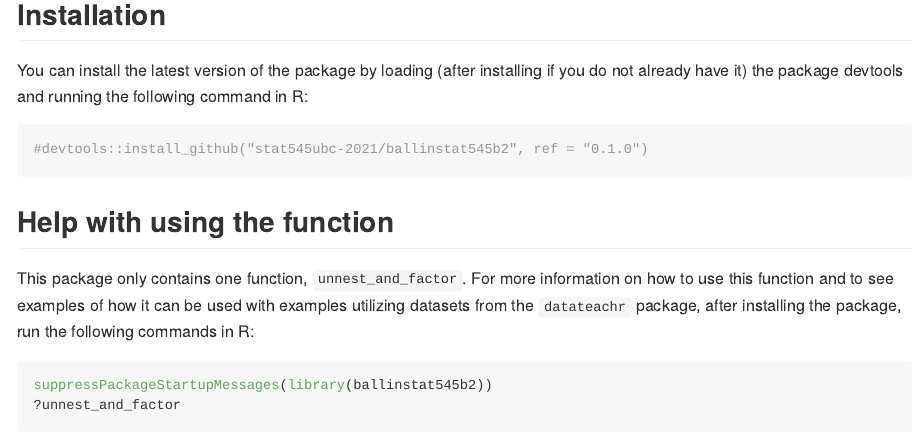
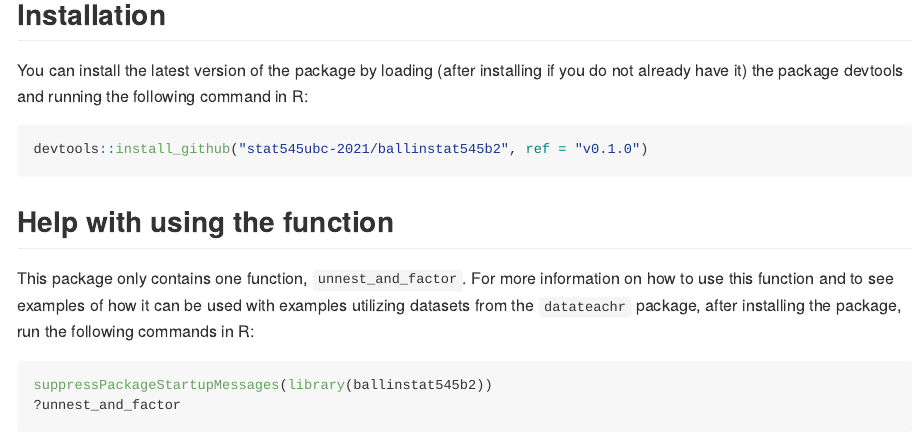
Before and after one commit to mxballin/UnnestandFactor, an R Markdown document (README.Rmd): the page in a window 1100 px wide, from 160 px down. The pictures show the output file README.md that the author committed with the source, drawn offline in the style of GitHub.

Commit message:
Updating install instructions

````diff
--- a/README.Rmd
+++ b/README.Rmd
@@ -24,8 +24,8 @@ The goal of this package is to help you to tidy dataframes where variables have
 
 You can install the latest version of the package by loading (after installing if you do not already have it) the package devtools and running the following command in R:
 
-``` {r}
-#devtools::install_github("stat545ubc-2021/ballinstat545b2", ref = "0.1.0")
+``` {r eval=FALSE}
+devtools::install_github("stat545ubc-2021/ballinstat545b2", ref = "v0.1.0")
 ```
 
 ## Help with using the function
````
Also changed, not shown: README.md.
